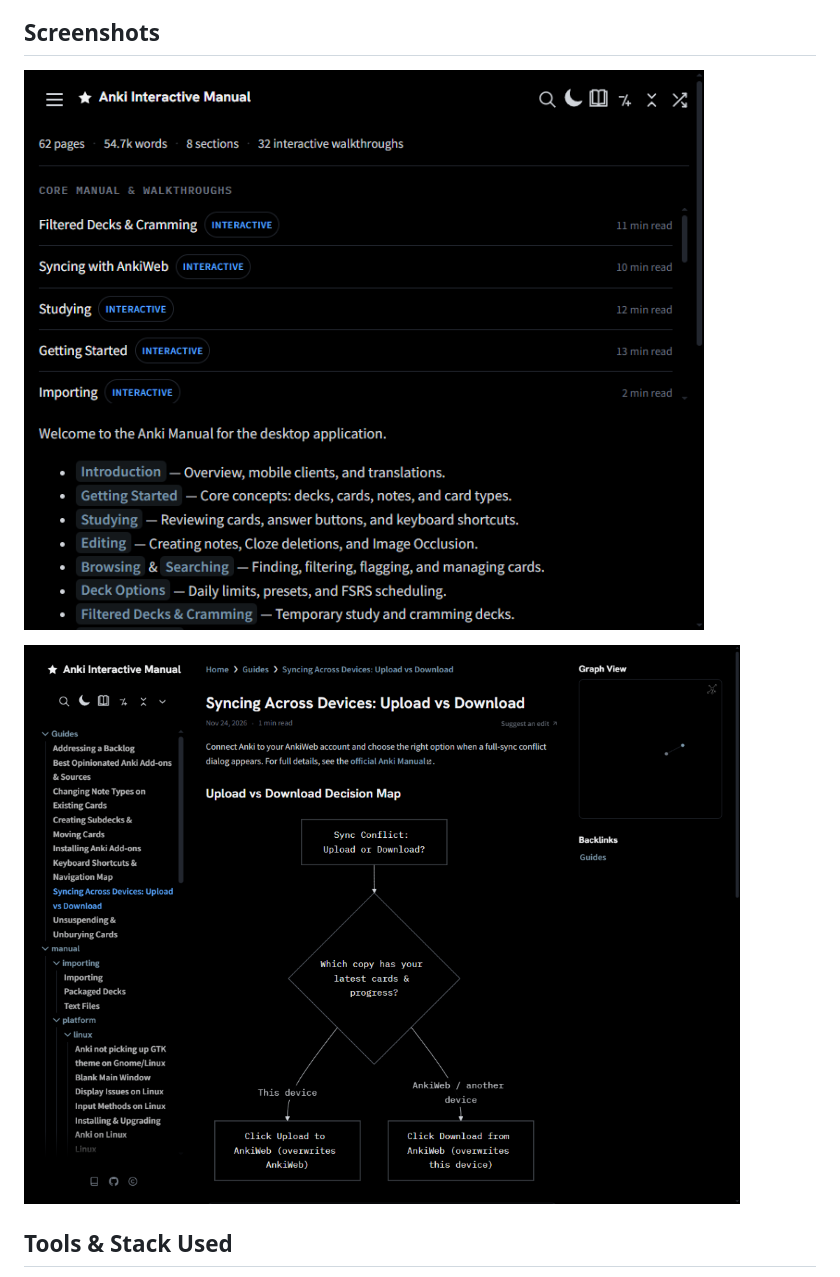
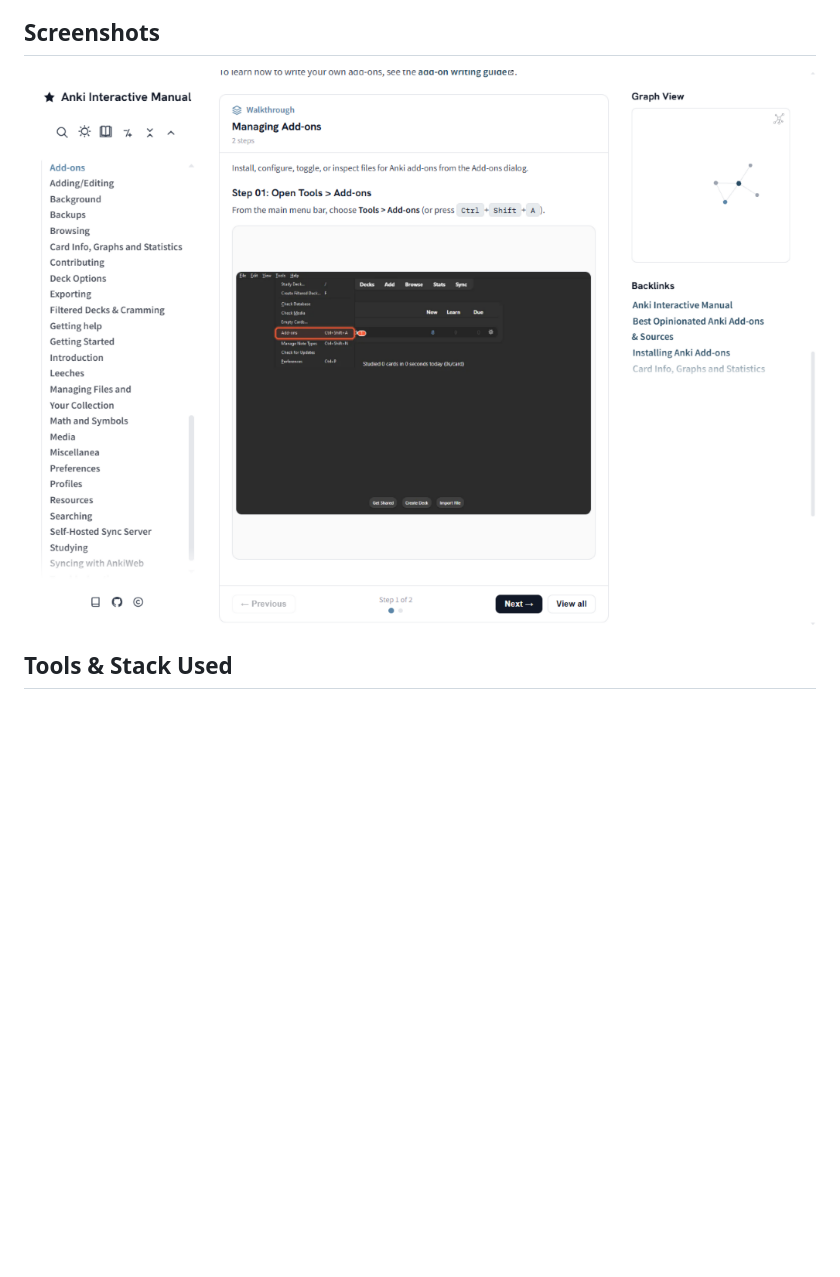
Before and after one commit to saadrehman-med/Anki-Interactive-Manual, a Markdown page: README.md, the part around the change. Rendered like a GitHub page; pictures changed too: docs/assets/readme/home.png (deleted), docs/assets/readme/mimik-light.png (added), docs/assets/readme/walkthrough.png (deleted); blank space fills up the shorter version.

Commit message:
Use white-mode Mimik walkthrough screenshot in README

```diff
--- a/README.md
+++ b/README.md
@@ -38,9 +38,7 @@ Hello! I'm a big fan of Anki and built this fan project to learn how to use GitH
 
 ## Screenshots
 
-![Anki Interactive Manual Home](docs/assets/readme/home.png)
-
-![Interactive Mermaid Diagram & Mimik Walkthrough](docs/assets/readme/walkthrough.png)
+![Anki Interactive Manual — Interactive Mimik Walkthrough](docs/assets/readme/mimik-light.png)
 
 ## Tools & Stack Used
 
```
